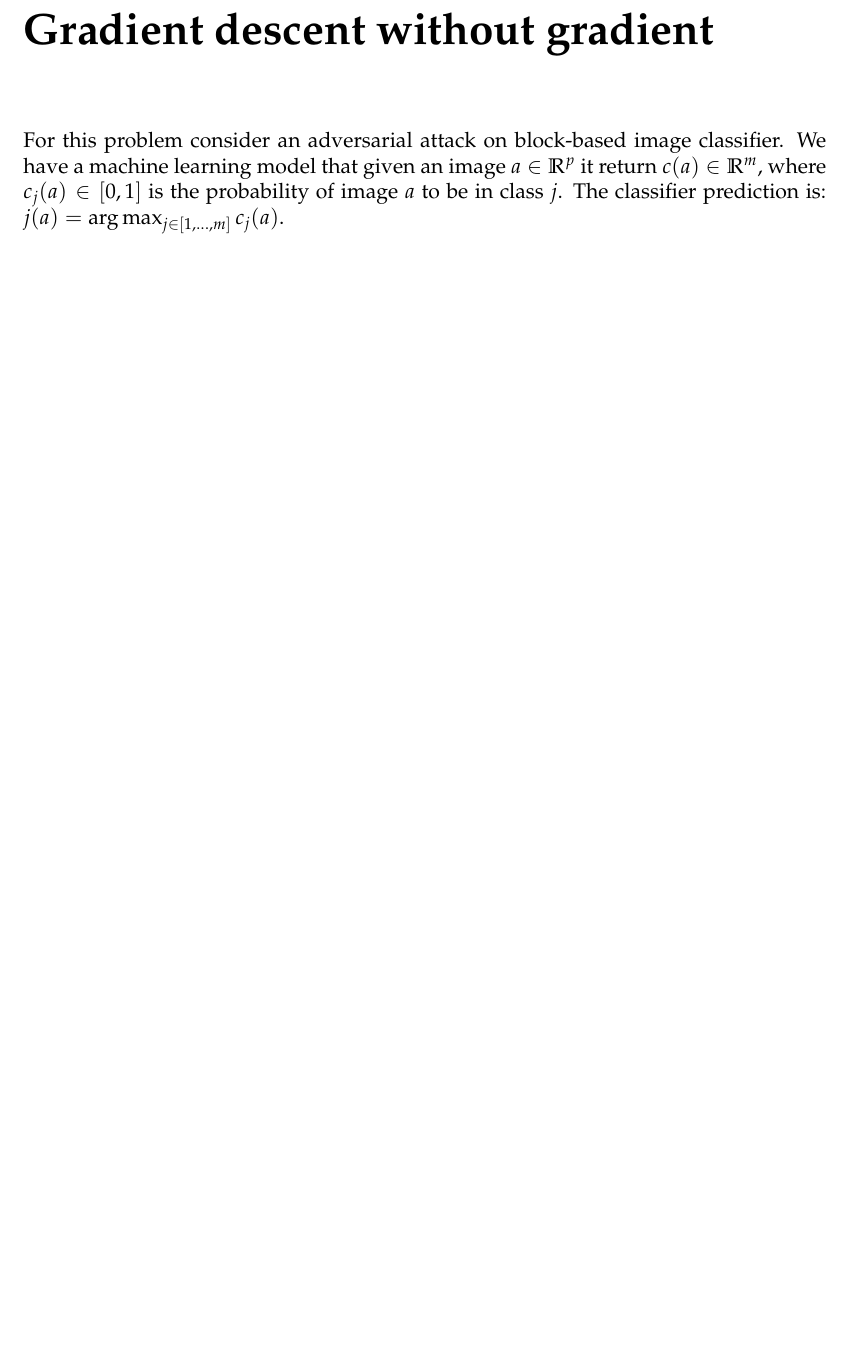
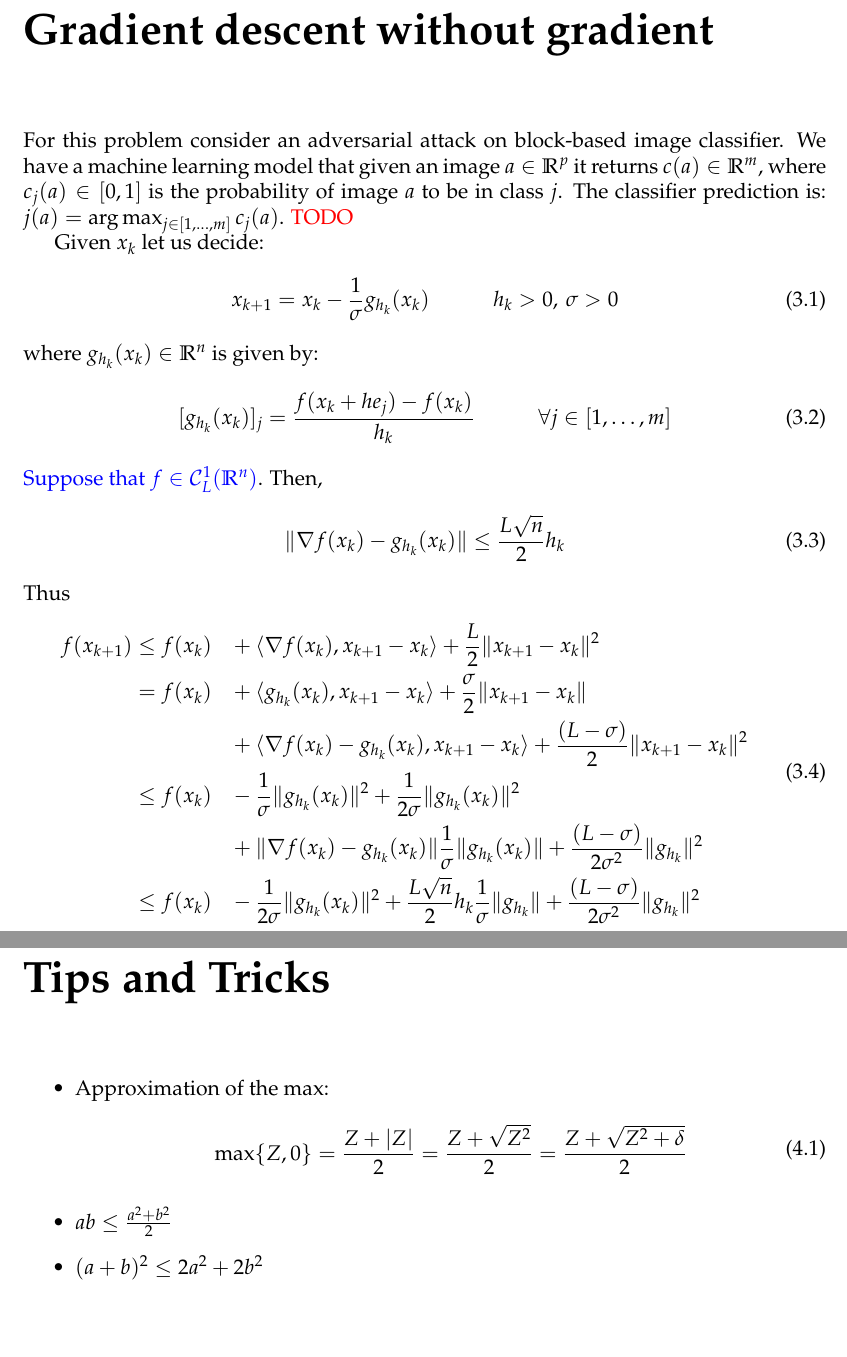
Before and after one commit to SimonDesmidt/Syntheses, a LaTeX document (LINMA2460/LINMA2460.tex): part of page 7 of 7 before the commit and two parts of pages 7 and 8 of 8 after it, the two joined at a grey line, cut so that both start at the same text, the shorter picture padded with empty space. Compiled offline with pdfLaTeX.

Commit message:
LINMA2460 suite CM2

```diff
--- a/LINMA2460/LINMA2460.tex
+++ b/LINMA2460/LINMA2460.tex
@@ -176,6 +176,43 @@ Let $T(\varepsilon) = \inf \{k\in \mathbb{N}:\: \lVert \nabla f(x_k)\rVert\le \v
 		\Longrightarrow T(\varepsilon) &\le 1 + \frac{f(x_0)-f_{low}}{C(L)} \varepsilon^{-\frac{p+1}{p}} \equiv \O\left(\varepsilon^{-\frac{p+1}{p}}\right)
 	\end{aligned}
 \end{equation}
-\chapter{Gradient descent without gradient}
-For this problem consider an adversarial attack on block-based image classifier. We have a machine learning model that given an image $a\in\R^p$ it return $c(a)\in\R^m$, where $c_j(a) \in [0,1]$ is the probability of image $a$ to be in class $j$. The classifier prediction is: $j(a) = \arg\max_{j\in [1,\dots,m]} c_j(a)$.
+\chapter{Gradient descent without gradient}\label{chap:}
+For this problem consider an adversarial attack on block-based image classifier. We have a machine learning model that given an image $a\in\R^p$ it returns $c(a)\in\R^m$, where $c_j(a) \in [0,1]$ is the probability of image $a$ to be in class $j$. The classifier prediction is: $j(a) = \arg\max_{j\in [1,\dots,m]} c_j(a)$.
+\textcolor{red}{TODO}
+
+Given $x_k$ let us decide:
+\begin{equation}
+	x_{k+1} = x_k - \frac{1}{\sigma} g_{h_k}(x_k) \quad \quad \quad h_k > 0, \: \sigma > 0
+\end{equation}
+where $g_{h_k}(x_k) \in \R^n$ is given by:
+\begin{equation}
+	[g_{h_k}(x_k)]_j = \frac{f(x_k+he_j)-f(x_k)}{h_k} \quad \quad \quad \forall j\in [1,\dots,m]
+\end{equation}
+\textcolor{blue}{Suppose that $f\in \C^1_L(\R^n)$}. Then,
+\begin{equation}
+	\|\nabla f(x_k) - g_{h_k}(x_k)\| \leq \frac{L \sqrt{n}}{2} h_k
+\end{equation}
+Thus
+\begin{equation}
+	\begin{aligned}
+		f(x_{k+1}) &\leq f(x_k) &&+ \langle \nabla f(x_k), x_{k+1}-x_k\rangle + \frac{L}{2}\lVert x_{k+1}-x_k\rVert^2\\
+		&= f(x_k) &&+ \langle g_{h_k}(x_k), x_{k+1}-x_k\rangle + \frac{\sigma}{2} \|x_{k+1}-x_k\|\\
+		& &&+ \langle \nabla f(x_k) - g_{h_k}(x_k), x_{k+1}-x_k\rangle + \frac{(L-\sigma)}{2}\lVert x_{k+1}-x_k\rVert^2\\
+		&\leq f(x_k) &&- \frac{1}{\sigma} \|g_{h_k}(x_k)\|^2 + \frac{1}{2\sigma} \|g_{h_k}(x_k)\|^2 \\
+		& &&+ \| \nabla f(x_k) - g_{h_k}(x_k)\| \frac{1}{\sigma} \|g_{h_k}(x_k)\| + \frac{(L-\sigma)}{2\sigma^2} \|g_{h_k}\|^2\\
+		& \leq f(x_k) &&- \frac{1}{2\sigma} \|g_{h_k}(x_k)\|^2 + \frac{L \sqrt{n}}{2} h_k \frac{1}{\sigma} \|g_{h_k}\| + \frac{(L-\sigma)}{2\sigma^2} \|g_{h_k}\|^2\\
+	\end{aligned}
+\end{equation}
+
+\chapter{Tips and Tricks}
+\begin{itemize}
+	\item Approximation of the max:
+	\begin{equation}
+		\begin{aligned}
+			\max\{Z,0\} = \frac{Z+|Z|}{2} = \frac{Z + \sqrt{Z^2}}{2} = \frac{Z + \sqrt{Z^2 + \delta}}{2}
+		\end{aligned}
+	\end{equation}
+	\item $ab \leq \frac{a^2+b^2}{2}$
+	\item $(a+b)^2 \leq 2a^2+2b^2$
+\end{itemize}
 \end{document}
```
Also changed, not shown: LINMA2460/LINMA2460.pdf, LINMA2460/LINMA2460.tex (2 more changed lines).
